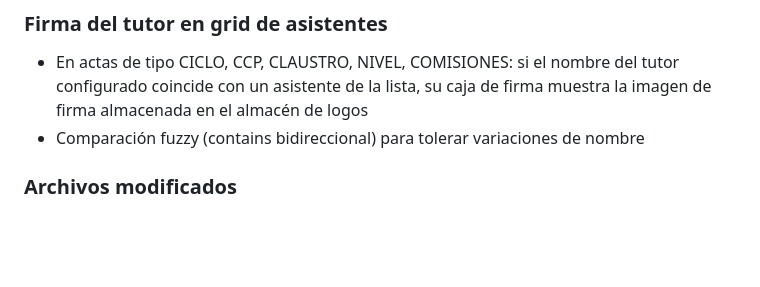
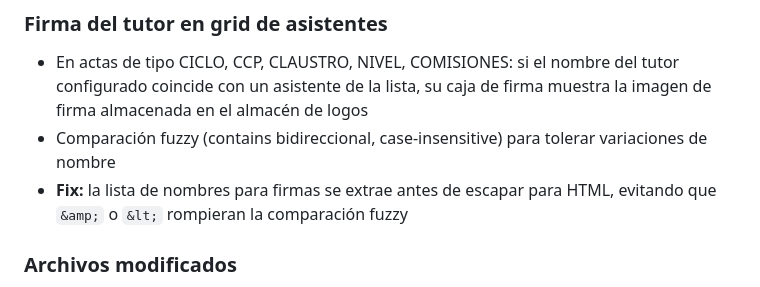
Before and after one commit to dtabuyodesigner/app_docente, a Markdown page: ESTADO_ACTUAL.md, the part around the change. GitHub-like rendering; blank space fills up the shorter version.

Commit message:
docs: documentar fix firma tutor en grid PDF

```diff
--- a/ESTADO_ACTUAL.md
+++ b/ESTADO_ACTUAL.md
@@ -61,7 +61,8 @@
 
 ### Firma del tutor en grid de asistentes
 - En actas de tipo CICLO, CCP, CLAUSTRO, NIVEL, COMISIONES: si el nombre del tutor configurado coincide con un asistente de la lista, su caja de firma muestra la imagen de firma almacenada en el almacén de logos
-- Comparación fuzzy (contains bidireccional) para tolerar variaciones de nombre
+- Comparación fuzzy (contains bidireccional, case-insensitive) para tolerar variaciones de nombre
+- **Fix:** la lista de nombres para firmas se extrae antes de escapar para HTML, evitando que `&amp;` o `&lt;` rompieran la comparación fuzzy
 
 ### Archivos modificados
 - `routes/reuniones.py` — PDF completo por tipo, PUT con todos los campos, firma tutor en grid
```
